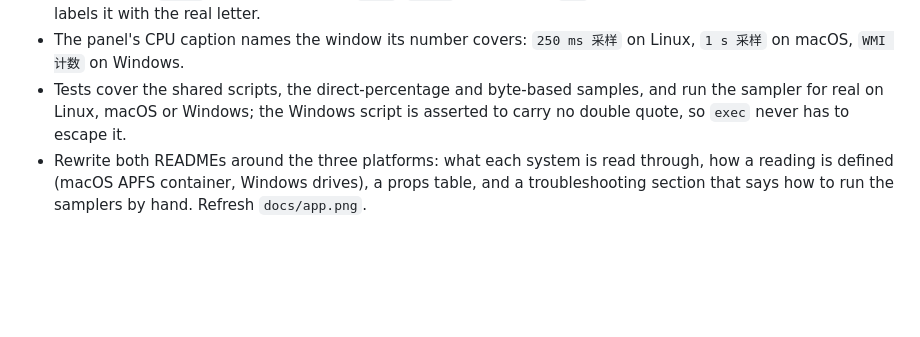
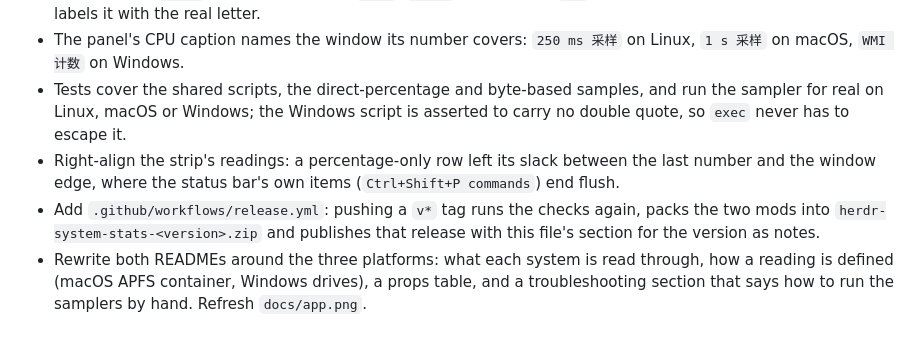
Before and after one commit to FaintGhost/herdr-system-stats, a Markdown page: CHANGELOG.md, the part around the change. Rendered like a GitHub page; blank space fills up the shorter version.

```diff
--- a/CHANGELOG.md
+++ b/CHANGELOG.md
@@ -9,6 +9,8 @@
 - On Windows, `disks` takes drive letters (`"C:"`, `"D:\"`), the default `"/"` means the system drive, and the panel labels it with the real letter.
 - The panel's CPU caption names the window its number covers: `250 ms 采样` on Linux, `1 s 采样` on macOS, `WMI 计数` on Windows.
 - Tests cover the shared scripts, the direct-percentage and byte-based samples, and run the sampler for real on Linux, macOS or Windows; the Windows script is asserted to carry no double quote, so `exec` never has to escape it.
+- Right-align the strip's readings: a percentage-only row left its slack between the last number and the window edge, where the status bar's own items (`Ctrl+Shift+P commands`) end flush.
+- Add `.github/workflows/release.yml`: pushing a `v*` tag runs the checks again, packs the two mods into `herdr-system-stats-<version>.zip` and publishes that release with this file's section for the version as notes.
 - Rewrite both READMEs around the three platforms: what each system is read through, how a reading is defined (macOS APFS container, Windows drives), a props table, and a troubleshooting section that says how to run the samplers by hand. Refresh `docs/app.png`.
 
 ## 2.0.0 - 2026-11-12
```
Also changed, not shown: README.md (+5 -1 lines), README.zh-CN.md (+4 -0 lines), docs/app.png, 2 other files.
